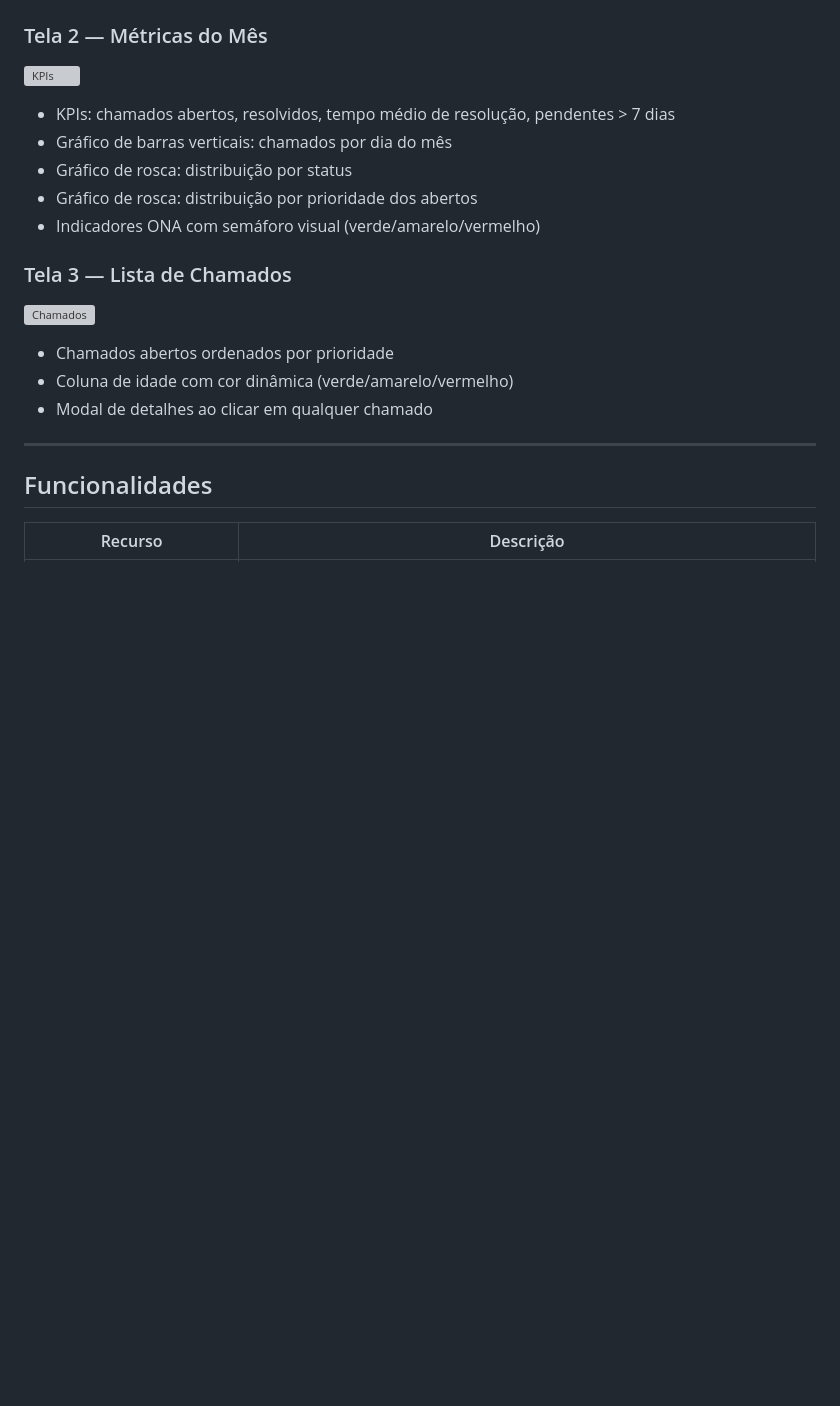
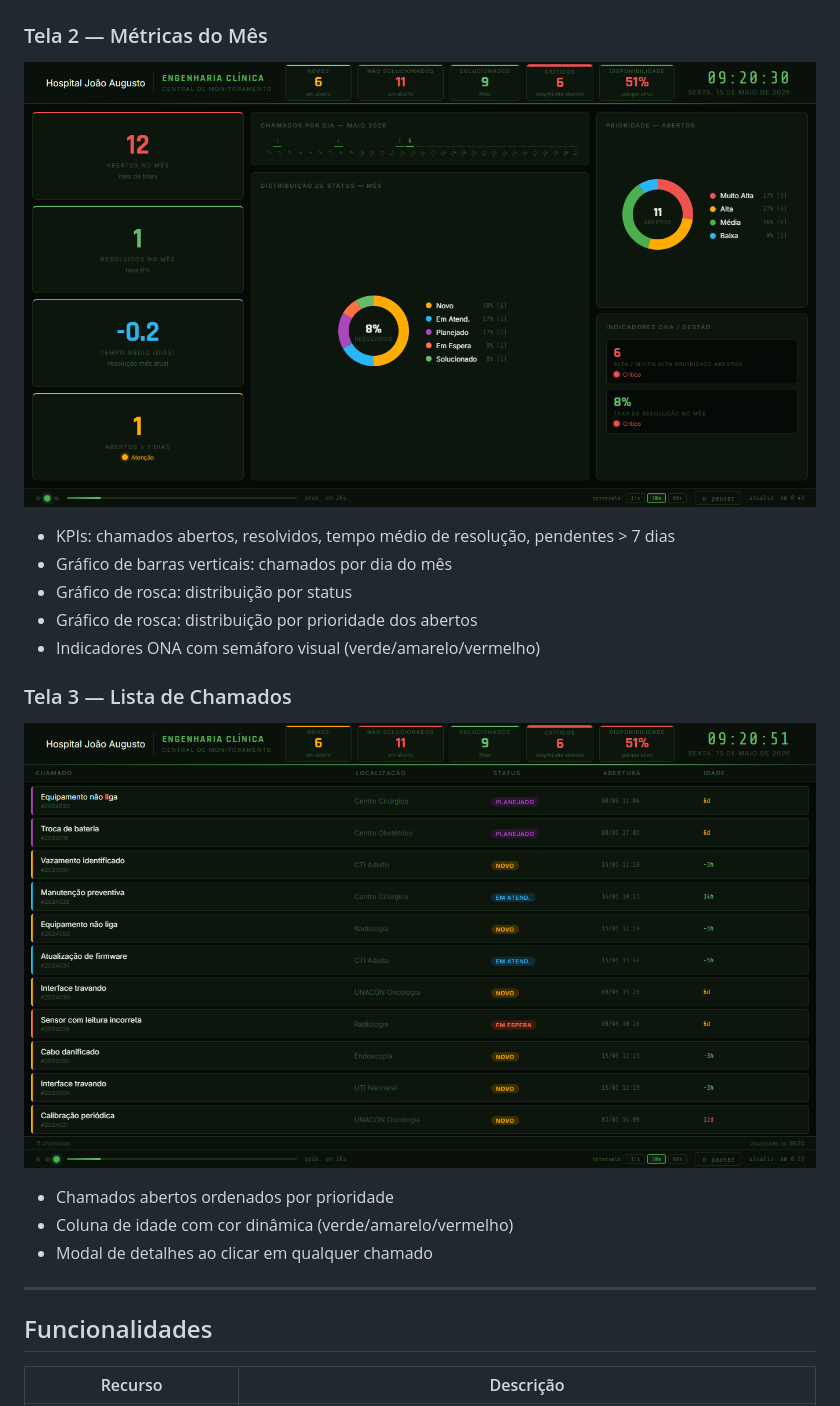
Before and after one commit to augustxj/painel-engenharia-clinica, a Markdown page: README.md, the part around the change. Rendered like a GitHub page; blank space fills up the shorter version; grey boxes are pictures that could not be loaded.

Commit message:
Fix image links in README.md

```diff
--- a/README.md
+++ b/README.md
@@ -24,7 +24,7 @@ O painel roda diretamente no navegador (arquivo `.html`) e foi projetado para ex
 - Chamados críticos (Alta / Muito Alta prioridade) em destaque
 
 ### Tela 2 — Métricas do Mês
-![KPIs]([https://github.com/augustxj/painel-engenharia-clinica/blob/main/Imagens/Tela%202.png?raw=true])
+![KPIs](https://github.com/augustxj/painel-engenharia-clinica/blob/main/Imagens/Tela%202.png?raw=true)
 - KPIs: chamados abertos, resolvidos, tempo médio de resolução, pendentes > 7 dias
 - Gráfico de barras verticais: chamados por dia do mês
 - Gráfico de rosca: distribuição por status
@@ -32,7 +32,7 @@ O painel roda diretamente no navegador (arquivo `.html`) e foi projetado para ex
 - Indicadores ONA com semáforo visual (verde/amarelo/vermelho)
 
 ### Tela 3 — Lista de Chamados
-![Chamados]([https://github.com/augustxj/painel-engenharia-clinica/blob/main/Imagens/Tela%203.png?raw=true])
+![Chamados](https://github.com/augustxj/painel-engenharia-clinica/blob/main/Imagens/Tela%203.png?raw=true)
 - Chamados abertos ordenados por prioridade
 - Coluna de idade com cor dinâmica (verde/amarelo/vermelho)
 - Modal de detalhes ao clicar em qualquer chamado
```
